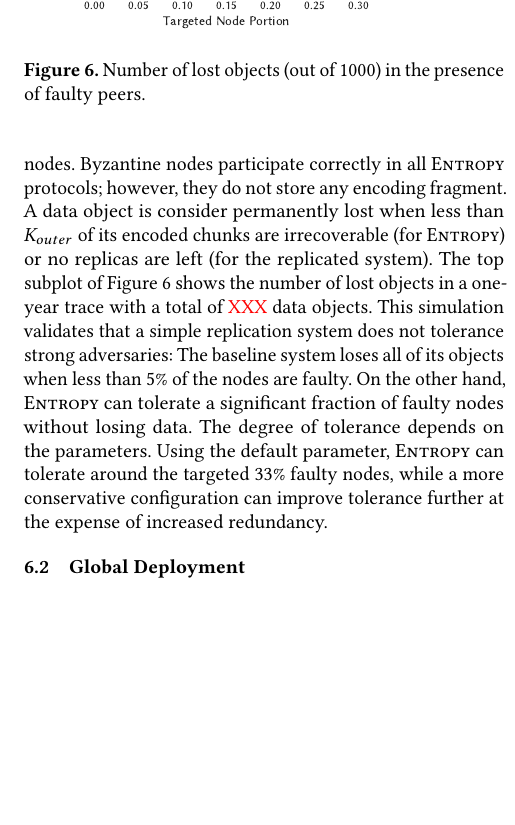
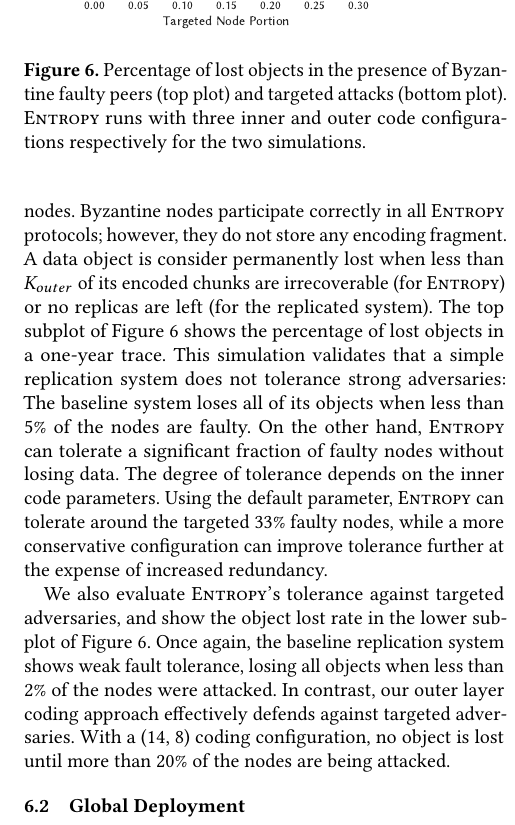
Before and after one commit to sgdxbc/dddht-paper, a LaTeX document (paper.tex, which reads sections/eval.tex): part of one column of page 12 of 15, cut so that both start at the same text, the shorter picture padded with empty space. Compiled offline with pdfLaTeX; a LaTeX package or settings file that is missing is left out.

Commit message:
eval: targeted attacks

```diff
--- a/sections/eval.tex
+++ b/sections/eval.tex
@@ -96,7 +96,8 @@ As expected, the configuration with higher redundancy (and therefore a higher th
 \begin{figure}
     \addgraph{faulty-lost}
     \addgraph{targeted-lost}
-    \caption{Number of lost objects (out of 1000) in the presence of faulty peers.}
+    \caption{Percentage of lost objects in the presence of Byzantine faulty peers (top plot) and targeted attacks (bottom plot).
+    \sys runs with three inner and outer code configurations respectively for the two simulations.}
     \label{fig:faulty}
 \end{figure}
 
@@ -104,11 +105,17 @@ As expected, the configuration with higher redundancy (and therefore a higher th
 To evaluate how well \sys tolerates adversaries, we simulate a network with Byzantine faulty nodes.
 Byzantine nodes participate correctly in all \sys protocols; however, they do not store any encoding fragment.
 A data object is consider permanently lost when less than $\kout$ of its encoded chunks are irrecoverable (for \sys) or no replicas are left (for the replicated system).
-The top subplot of \autoref{fig:faulty} shows the number of lost objects in a one-year trace with a total of \XXX data objects.
+The top subplot of \autoref{fig:faulty} shows the percentage of lost objects in a one-year trace.
 This simulation validates that a simple replication system does not tolerance strong adversaries: The baseline system loses all of its objects when less than 5\% of the nodes are faulty.
 On the other hand, \sys can tolerate a significant fraction of faulty nodes without losing data.
-The degree of tolerance depends on the parameters.
+The degree of tolerance depends on the inner code parameters.
 Using the default parameter, \sys can tolerate around the targeted 33\% faulty nodes, while a more conservative configuration can improve tolerance further at the expense of increased redundancy.
+
+We also evaluate \sys{}'s tolerance against targeted adversaries, and show the object lost rate in the lower subplot of \autoref{fig:faulty}.
+Once again, the baseline replication system shows weak fault tolerance, losing all objects when less than 2\% of the nodes were attacked.
+In contrast, our outer layer coding approach effectively defends against targeted adversaries.
+With a (14, 8) coding configuration, no object is lost until more than 20\% of the nodes are being attacked.
+
 
 \subsection{Global Deployment}
 
```
